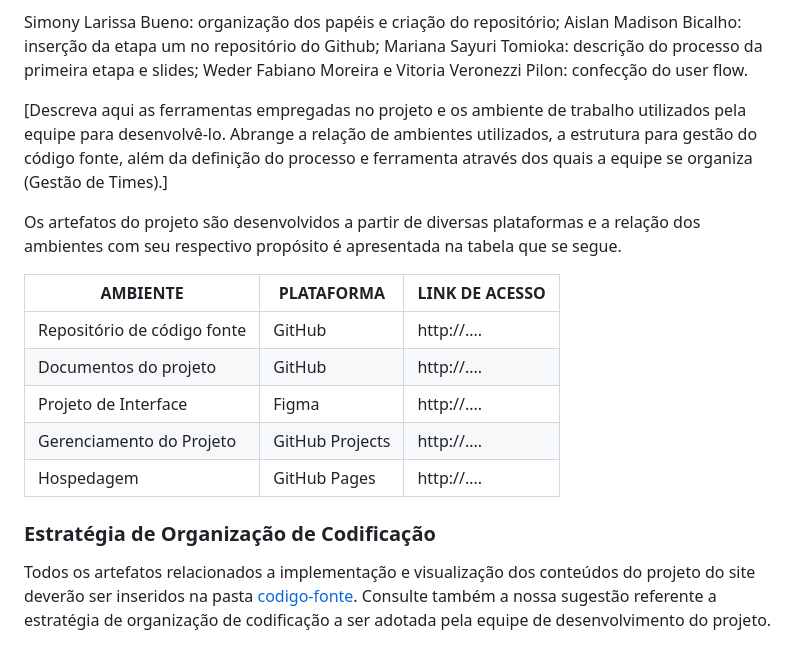
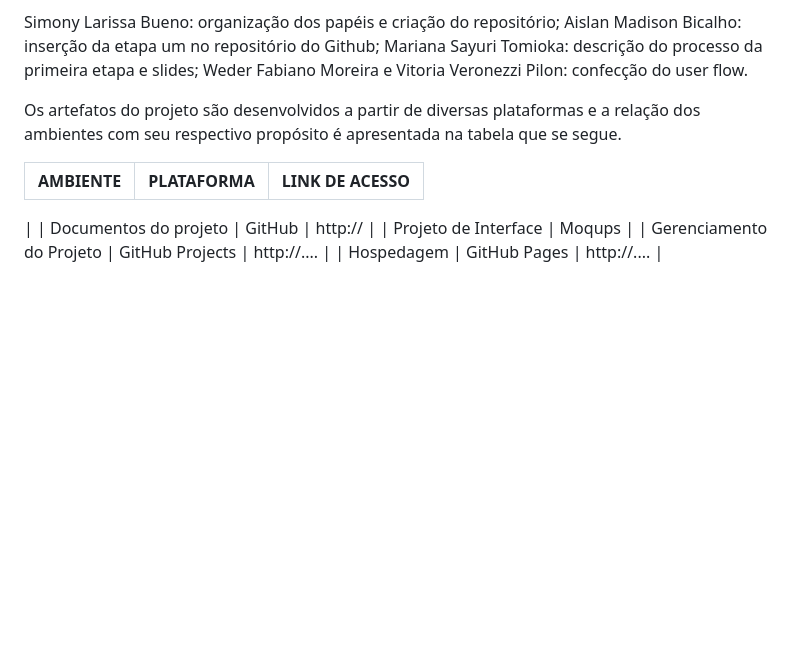
Before and after one commit to ICEI-PUC-Minas-PMV-ADS/pmv-ads-2023-2-e1-proj-web-t6-grupo-2-turma-6, a Markdown page: documentos/03-Metodologia.md, the part around the change. Drawn GitHub-style; blank space fills up the shorter version.

```diff
--- a/documentos/03-Metodologia.md
+++ b/documentos/03-Metodologia.md
@@ -46,19 +46,13 @@ Weder Fabiano Moreira e Vitoria Veronezzi Pilon: confecção do user flow.
 
 
 
-[Descreva aqui as ferramentas empregadas no projeto e os ambiente de trabalho utilizados pela  equipe para desenvolvê-lo. Abrange a relação de ambientes utilizados, a estrutura para gestão do código fonte, além da definição do processo e ferramenta através dos quais a equipe se organiza (Gestão de Times).]
 
 Os artefatos do projeto são desenvolvidos a partir de diversas plataformas e a relação dos ambientes com seu respectivo propósito é apresentada na tabela que se segue.
 
 | AMBIENTE                            | PLATAFORMA                         | LINK DE ACESSO                         |
 |-------------------------------------|------------------------------------|----------------------------------------|
-| Repositório de código fonte         | GitHub                             | http://....                            |
-| Documentos do projeto               | GitHub                             | http://....                            |
-| Projeto de Interface                | Figma                              | http://....                            |
+|
+| Documentos do projeto               | GitHub                             | http://                         |
+| Projeto de Interface                | Moqups                                                   |
 | Gerenciamento do Projeto            | GitHub Projects                    | http://....                            |
 | Hospedagem                          | GitHub Pages                       | http://....                            |
-
-
-### Estratégia de Organização de Codificação
-
-Todos os artefatos relacionados a implementação e visualização dos conteúdos do projeto do site deverão ser inseridos na pasta [codigo-fonte](http://https://github.com/ICEI-PUC-Minas-PMV-ADS/WebApplicationProject-Template-v2/tree/main/codigo-fonte). Consulte também a nossa sugestão referente a estratégia de organização de codificação a ser adotada pela equipe de desenvolvimento do projeto.
```
